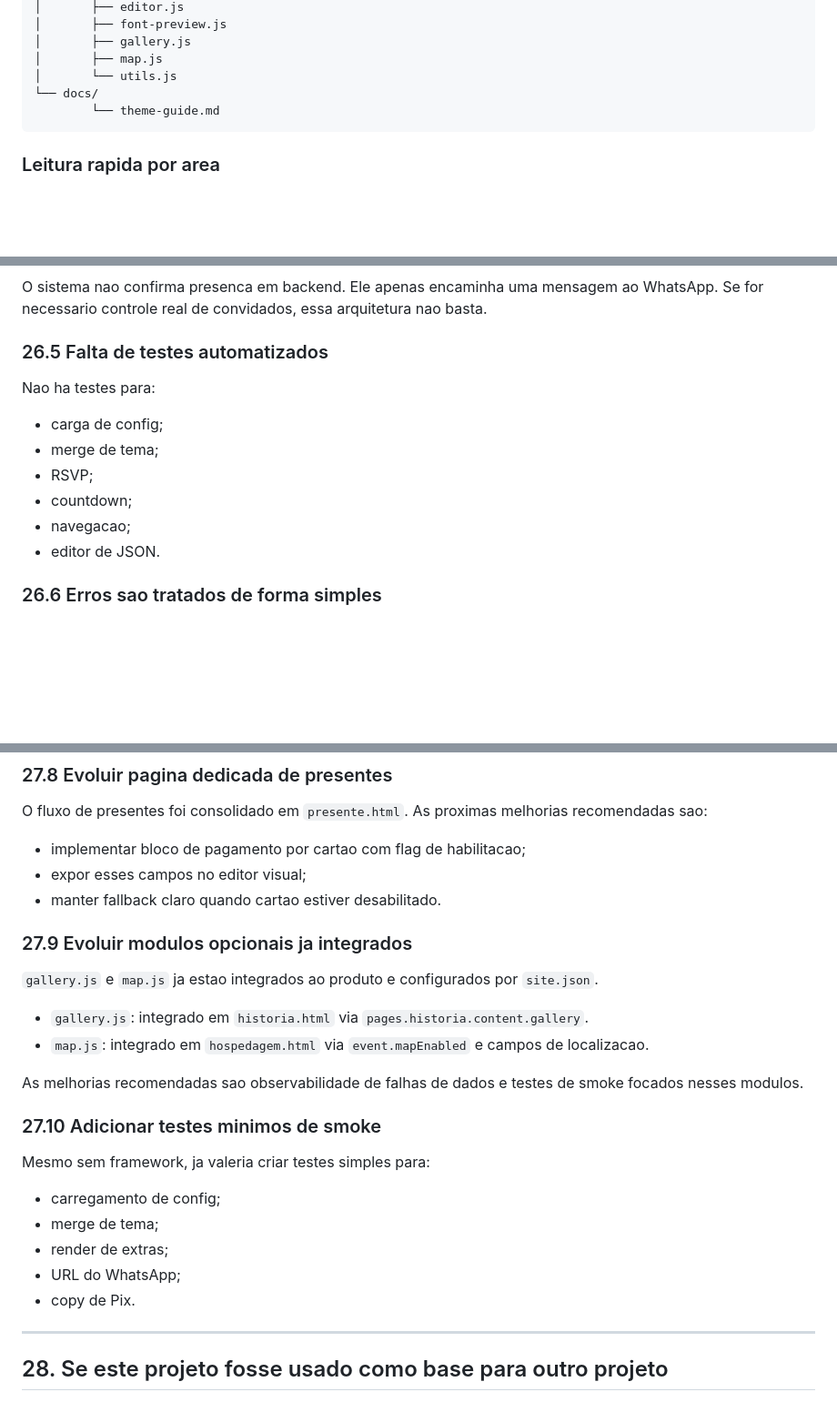
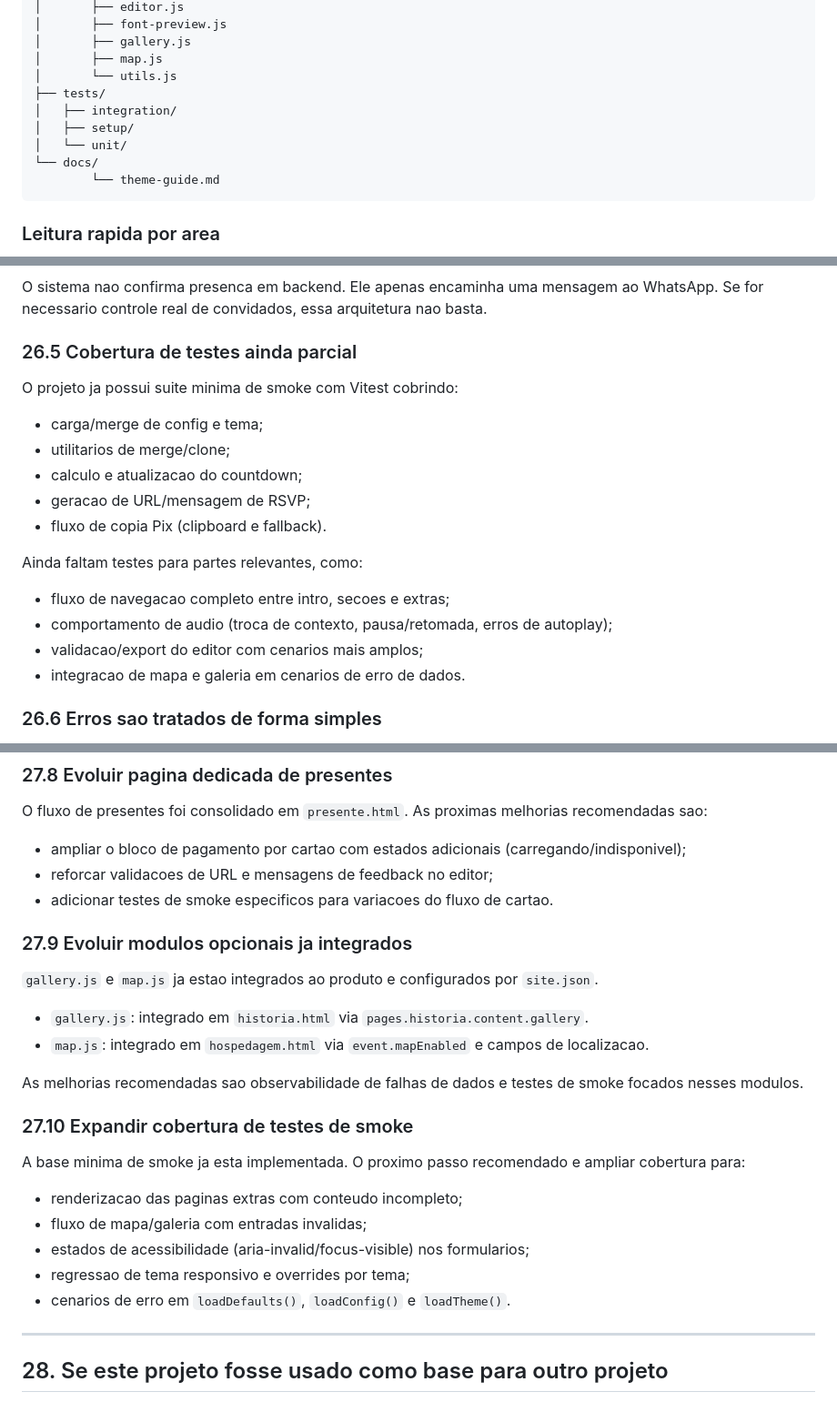
Before and after one commit to diegovazgomes/Casamento, a Markdown page: CLAUDE.md, 3 parts joined by grey strips. Shown at 91% size. Drawn GitHub-style; blank space fills up the shorter version.

Commit message:
claude.md atualizado

````diff
--- a/CLAUDE.md
+++ b/CLAUDE.md
@@ -191,6 +198,10 @@ Isso torna o projeto relativamente facil de portar para outro casal, outro event
 │       ├── gallery.js
 │       ├── map.js
 │       └── utils.js
+├── tests/
+│   ├── integration/
+│   ├── setup/
+│   └── unit/
 └── docs/
 		└── theme-guide.md
 ```
@@ -1863,16 +1876,22 @@ Boa parte do sistema depende de `document.getElementById()` com nomes fixos. Iss
 
 O sistema nao confirma presenca em backend. Ele apenas encaminha uma mensagem ao WhatsApp. Se for necessario controle real de convidados, essa arquitetura nao basta.
 
-### 26.5 Falta de testes automatizados
-
-Nao ha testes para:
-
-- carga de config;
-- merge de tema;
-- RSVP;
-- countdown;
-- navegacao;
-- editor de JSON.
+### 26.5 Cobertura de testes ainda parcial
+
+O projeto ja possui suite minima de smoke com Vitest cobrindo:
+
+- carga/merge de config e tema;
+- utilitarios de merge/clone;
+- calculo e atualizacao do countdown;
+- geracao de URL/mensagem de RSVP;
+- fluxo de copia Pix (clipboard e fallback).
+
+Ainda faltam testes para partes relevantes, como:
+
+- fluxo de navegacao completo entre intro, secoes e extras;
+- comportamento de audio (troca de contexto, pausa/retomada, erros de autoplay);
+- validacao/export do editor com cenarios mais amplos;
+- integracao de mapa e galeria em cenarios de erro de dados.
 
 ### 26.6 Erros sao tratados de forma simples
 
@@ -1945,9 +1964,9 @@ Ha boas bases de `aria-*`, mas seria positivo ampliar:
 
 O fluxo de presentes foi consolidado em `presente.html`. As proximas melhorias recomendadas sao:
 
-- implementar bloco de pagamento por cartao com flag de habilitacao;
-- expor esses campos no editor visual;
-- manter fallback claro quando cartao estiver desabilitado.
+- ampliar o bloco de pagamento por cartao com estados adicionais (carregando/indisponivel);
+- reforcar validacoes de URL e mensagens de feedback no editor;
+- adicionar testes de smoke especificos para variacoes do fluxo de cartao.
 
 ### 27.9 Evoluir modulos opcionais ja integrados
 
@@ -1958,15 +1977,15 @@ O fluxo de presentes foi consolidado em `presente.html`. As proximas melhorias r
 
 As melhorias recomendadas sao observabilidade de falhas de dados e testes de smoke focados nesses modulos.
 
-### 27.10 Adicionar testes minimos de smoke
-
-Mesmo sem framework, ja valeria criar testes simples para:
-
-- carregamento de config;
-- merge de tema;
-- render de extras;
-- URL do WhatsApp;
-- copy de Pix.
+### 27.10 Expandir cobertura de testes de smoke
+
+A base minima de smoke ja esta implementada. O proximo passo recomendado e ampliar cobertura para:
+
+- renderizacao das paginas extras com conteudo incompleto;
+- fluxo de mapa/galeria com entradas invalidas;
+- estados de acessibilidade (aria-invalid/focus-visible) nos formularios;
+- regressao de tema responsivo e overrides por tema;
+- cenarios de erro em `loadDefaults()`, `loadConfig()` e `loadTheme()`.
 
 ---
 
````
Also changed, not shown: other parts of CLAUDE.md (+12 -3 lines).
